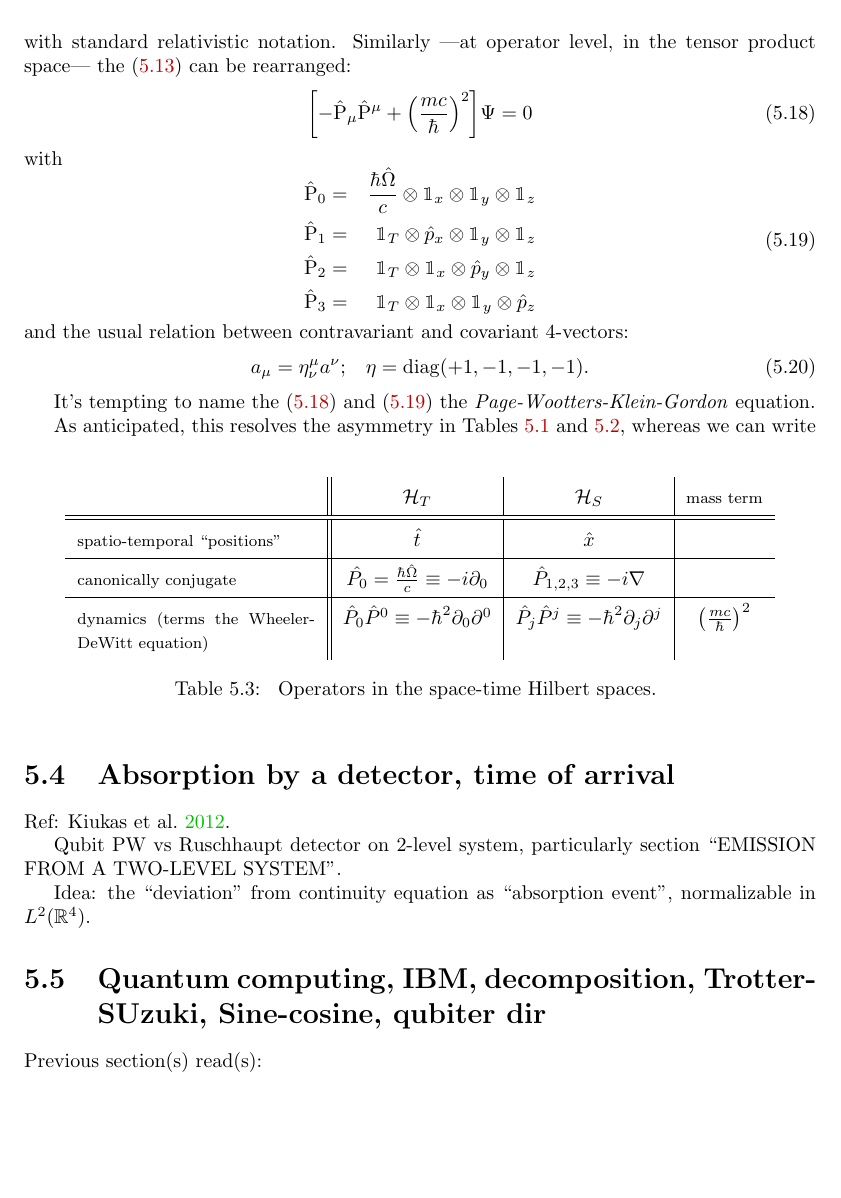
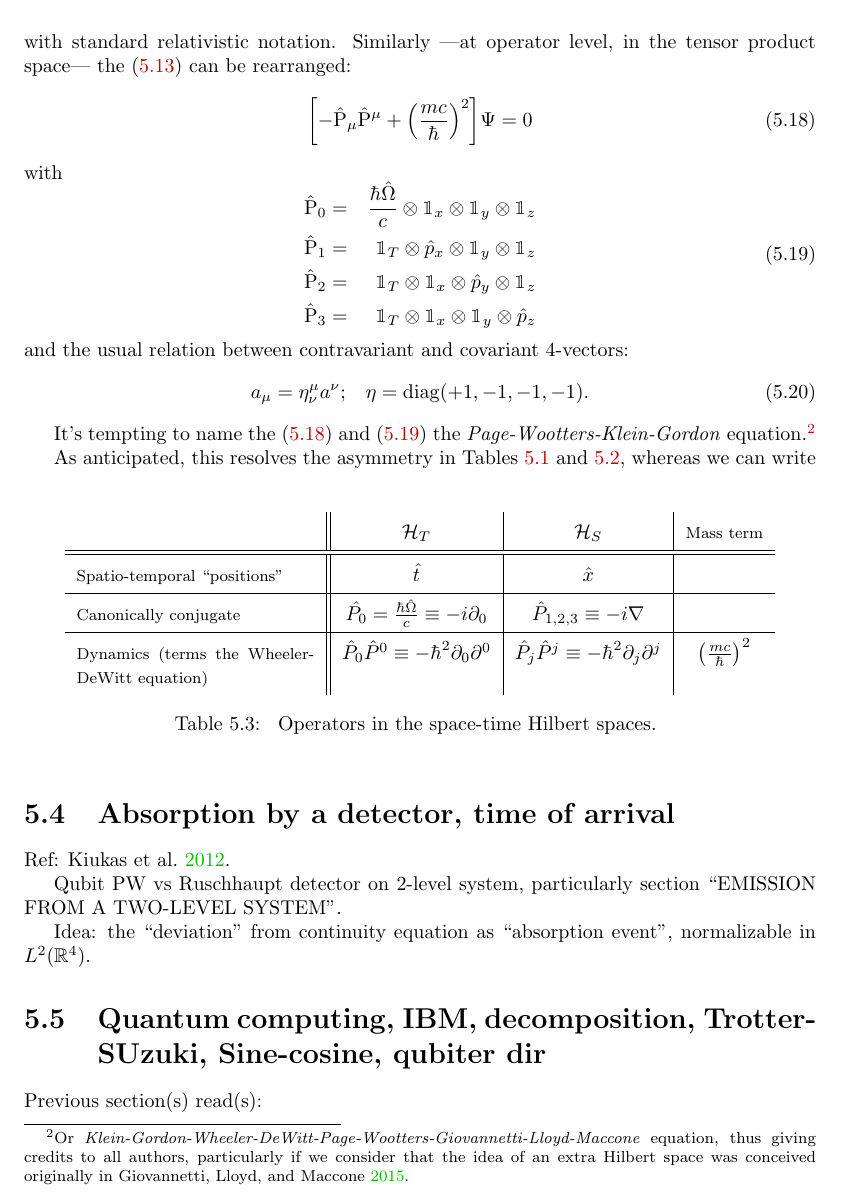
Before and after one commit to gderosa/timeq, a LaTeX thesis (tex/main.tex, which reads tex/pw/rel.tex): part of page 34 of 51, cut so that both start at the same text, the shorter picture padded with empty space. Compiled offline with pdfLaTeX.

Commit message:
more credits to rel. pw equations

```diff
--- a/tex/pw/rel.tex
+++ b/tex/pw/rel.tex
@@ -91,7 +91,13 @@ and the usual relation between contravariant and covariant 4-vectors:
   \text{.}
 \end{equation}
 
-It's tempting to name the \eqref{eq:pwkg} and \eqref{eq:p0123} the \term{Page-Wootters-Klein-Gordon} equation.
+It's tempting to name the \eqref{eq:pwkg} and \eqref{eq:p0123} the \term{Page-Wootters-Klein-Gordon}
+equation.\footnote{
+  Or \term{Klein-Gordon-Wheeler-DeWitt-Page-Wootters-Giovannetti-Lloyd-Maccone}
+  equation, thus giving
+  credits to all authors, particularly if we consider that the idea of an extra Hilbert space
+  was conceived originally in \cite{Lloyd:Time}.
+}
 
 As anticipated, this resolves the asymmetry in Tables \ref{op_comparison_alg} and \ref{op_comparison_J},
 whereas we can write
@@ -102,20 +108,20 @@ whereas we can write
                                                                                 &
         $\hilb{H}_T$                                                            &
         $\hilb{H}_S$                                                            &
-        {\footnotesize mass term}                                               \\
+        {\footnotesize Mass term}                                               \\
       \hline
       \hline
-        {\footnotesize spatio-temporal ``positions''}                           &
+        {\footnotesize Spatio-temporal ``positions''}                           &
         $\hat{t}$                                                               &
         $\hat{x}$                                                               &
                                                                                 \\
       \hline
-        {\footnotesize canonically conjugate}                                   &
+        {\footnotesize Canonically conjugate}                                   &
         $\hat{P_0} = \frac{\hbar\hat{\Omega}}{c} \repr -i\partial_{0}$          &
         $\hat{P}_{1,2,3} \repr -i\nabla$                                        &
                                                                                 \\
       \hline
-        {\footnotesize dynamics (terms the Wheeler-DeWitt equation)}            &
+        {\footnotesize Dynamics (terms the Wheeler-DeWitt equation)}            &
         $\hat{P}_{0}\hat{P}^{0} \repr -\hbar^2 \partial_{0}\partial^{0}$        &
         $\hat{P}_{j}\hat{P}^{j} \repr -\hbar^2 \partial_{j}\partial^{j}$        &
         $\qty(\frac{mc}{\hbar})^2$
```
